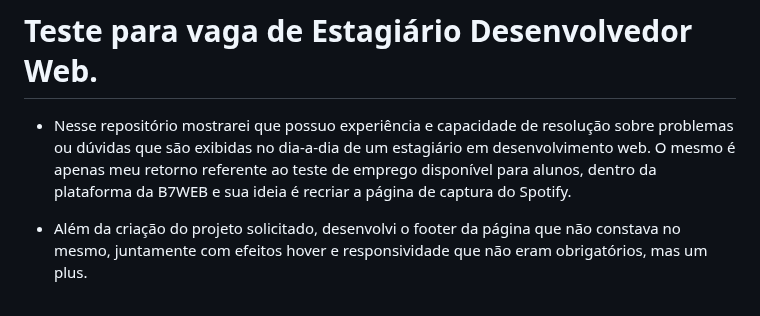
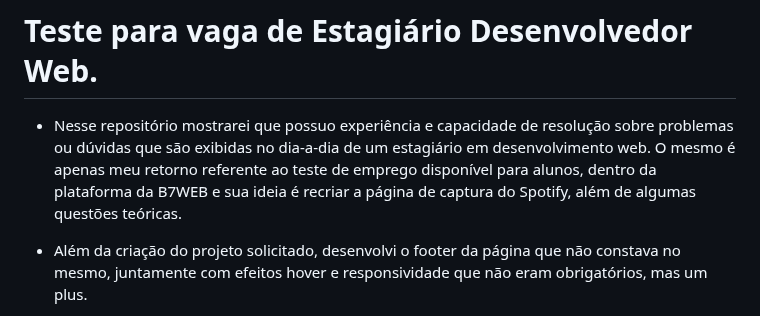
Before and after one commit to mayconviniciusdev/teste-estagiodw, a Markdown page: Readme.md, the part around the change. Drawn GitHub-style.

Commit message:
README atualizado.

```diff
--- a/Readme.md
+++ b/Readme.md
@@ -1,5 +1,5 @@
 # Teste para vaga de Estagiário Desenvolvedor Web.
-- Nesse repositório mostrarei que possuo experiência e capacidade de resolução sobre problemas ou dúvidas que são exibidas no dia-a-dia de um estagiário em desenvolvimento web. O mesmo é apenas meu retorno referente ao teste de emprego disponível para alunos, dentro da plataforma da B7WEB e sua ideia é recriar a página de captura do Spotify.
+- Nesse repositório mostrarei que possuo experiência e capacidade de resolução sobre problemas ou dúvidas que são exibidas no dia-a-dia de um estagiário em desenvolvimento web. O mesmo é apenas meu retorno referente ao teste de emprego disponível para alunos, dentro da plataforma da B7WEB e sua ideia é recriar a página de captura do Spotify, além de algumas questões teóricas.
 - Além da criação do projeto solicitado, desenvolvi o footer da página que não constava no mesmo, juntamente com efeitos hover e responsividade que não eram obrigatórios, mas um plus.
 
 - Tecnologias usadas nesse projeto.
```
